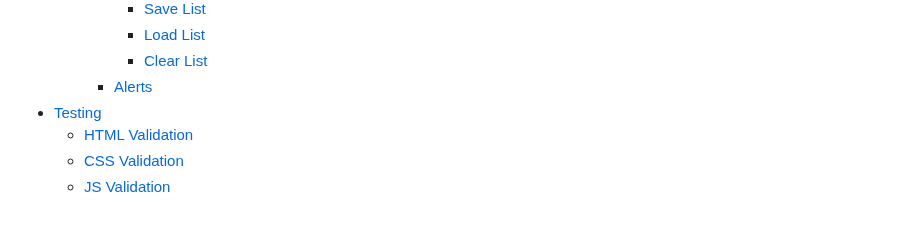
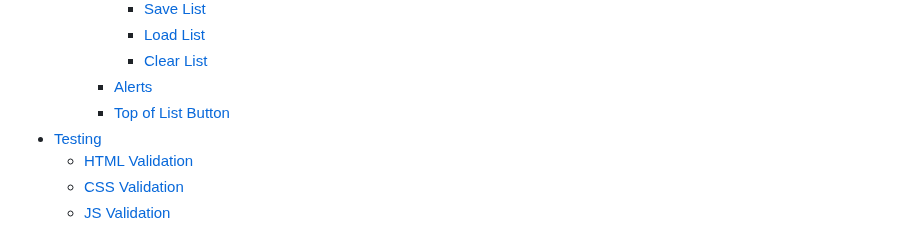
Before and after one commit to MattDunks94/task-list-creator, a Markdown page: README.md, the part around one of its changes. Rendered like a GitHub page.

```diff
--- a/README.md
+++ b/README.md
@@ -25,6 +25,7 @@
       - [Load List](#load-list)
       - [Clear List](#clear-list)
     - [Alerts](#alerts)
+    - [Top of List Button](#top-of-list-button)
 - [Testing](#testing)
   - [HTML Validation](#html-validation)
   - [CSS Validation](#css-validation)
```
Also changed, not shown: other parts of README.md (+1 -1 lines).
